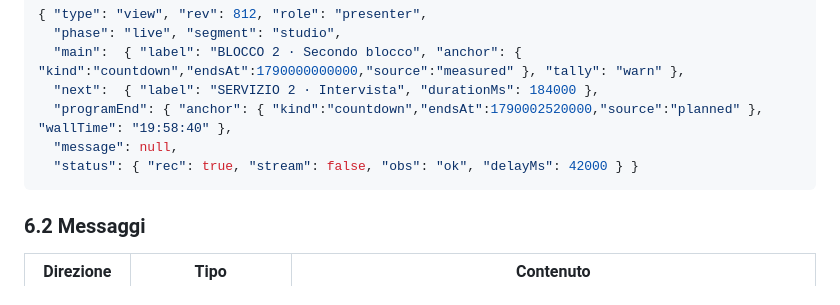
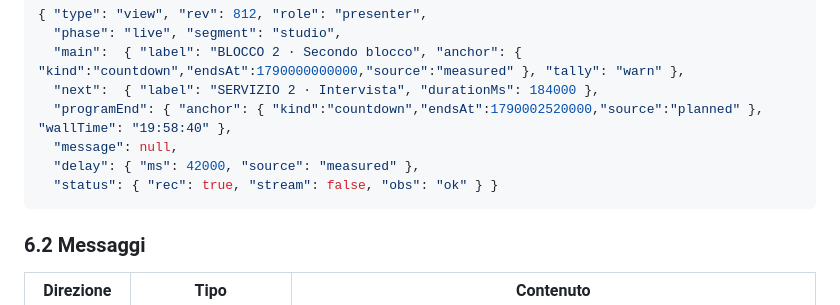
Before and after one commit to angeloruggieridj/obs-live-clock, a Markdown page: docs/TECH-DESIGN.md, the part around the change. GitHub-like rendering.

Commit message:
docs(design): delay carries its source in the presenter view example

````diff
--- a/docs/TECH-DESIGN.md
+++ b/docs/TECH-DESIGN.md
@@ -230,7 +230,8 @@ Esempio di vista `presenter`:
   "next":  { "label": "SERVIZIO 2 · Intervista", "durationMs": 184000 },
   "programEnd": { "anchor": { "kind":"countdown","endsAt":1790002520000,"source":"planned" }, "wallTime": "19:58:40" },
   "message": null,
-  "status": { "rec": true, "stream": false, "obs": "ok", "delayMs": 42000 } }
+  "delay": { "ms": 42000, "source": "measured" },
+  "status": { "rec": true, "stream": false, "obs": "ok" } }
 ```
 
 ### 6.2 Messaggi
````
